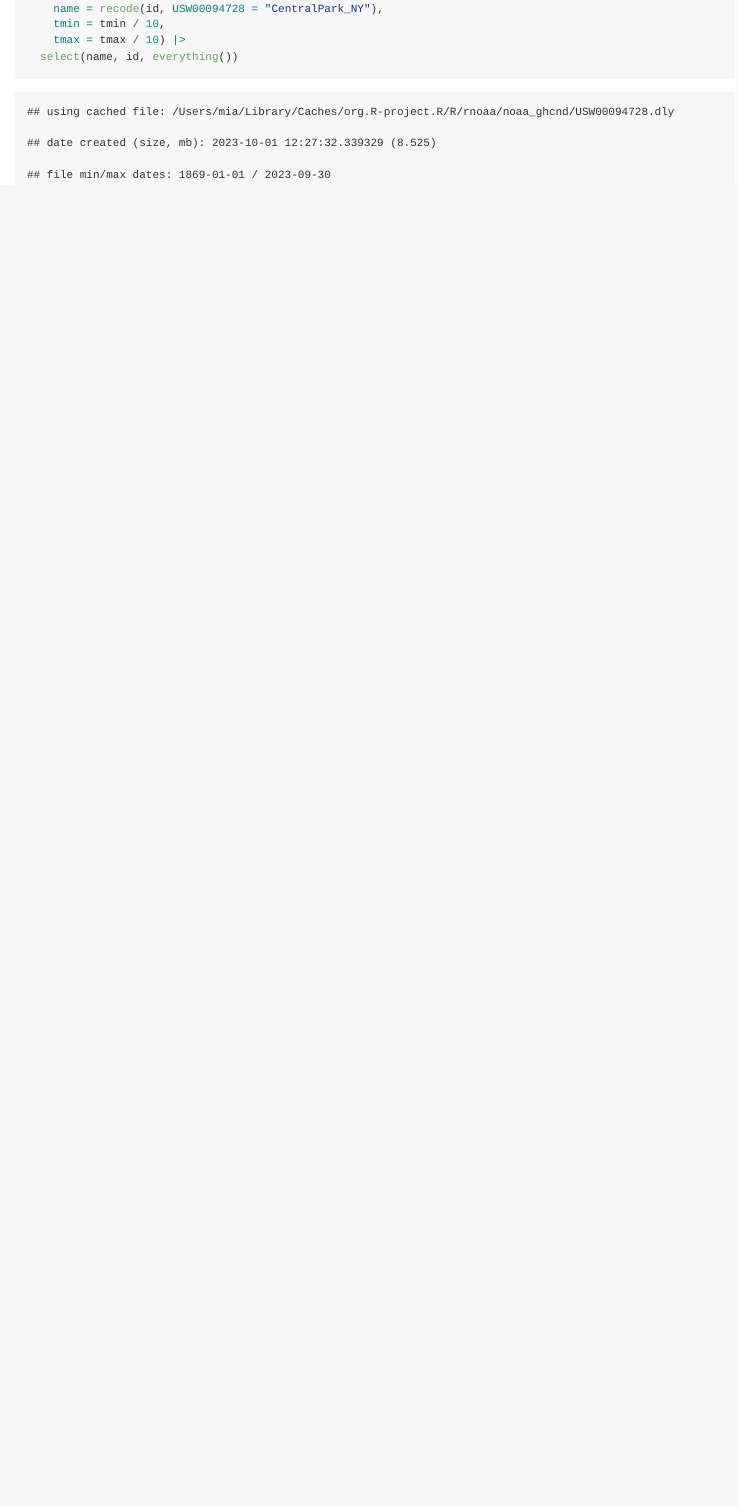
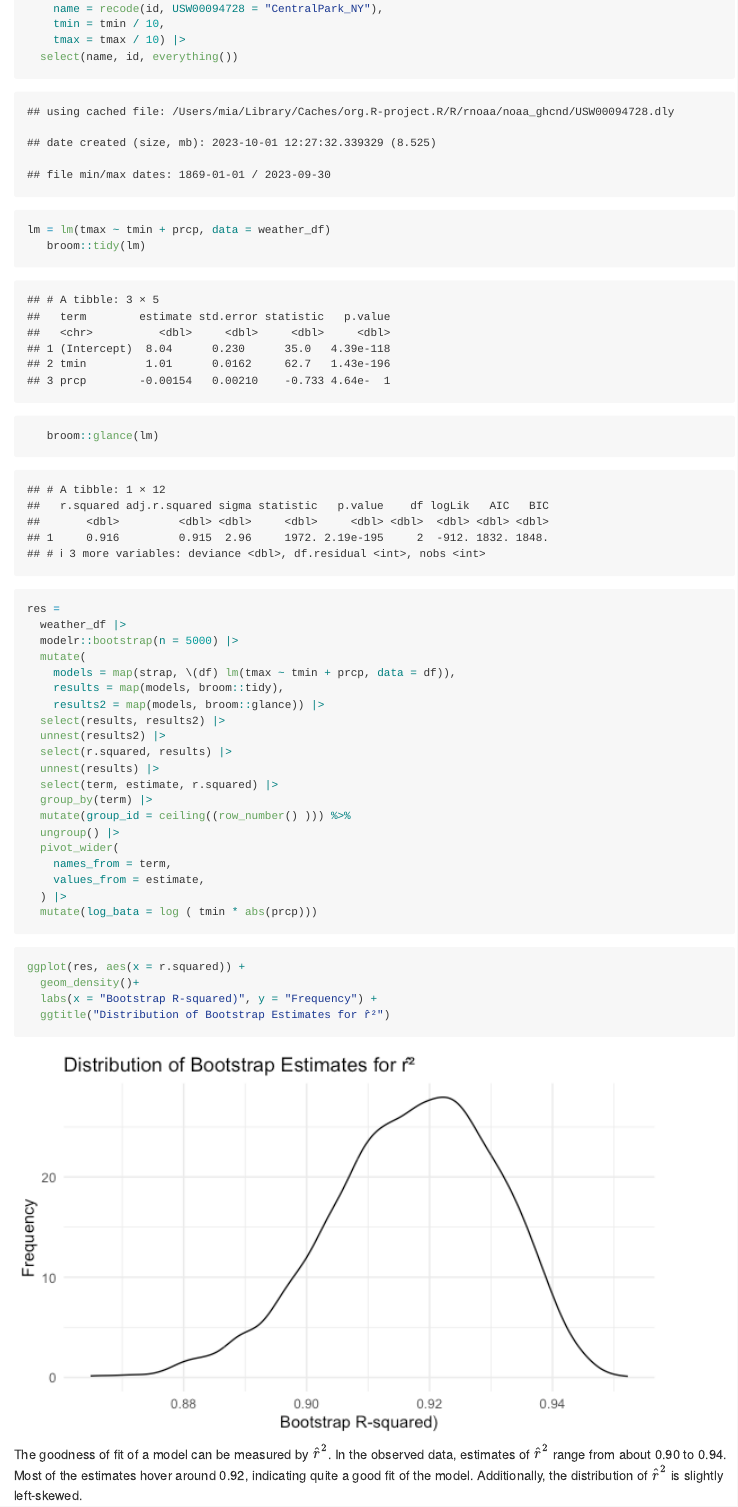
Before and after one commit to MiaYum/p8105_hw6_my2838, an R Markdown document (p8105_hw6_my2838.Rmd): the page in a window 1100 px wide, from 3620 px down. The pictures show the output file p8105_hw6_my2838.md that the author committed with the source, drawn offline in the style of GitHub.

Commit message:
finish problem 2

````diff
--- a/p8105_hw6_my2838.Rmd
+++ b/p8105_hw6_my2838.Rmd
@@ -104,3 +104,41 @@ weather_df =
     tmax = tmax / 10) |>
   select(name, id, everything())
 ```
+
+```{r}
+lm = lm(tmax ~ tmin + prcp, data = weather_df)
+   broom::tidy(lm)
+   broom::glance(lm)
+
+res =
+  weather_df |>
+  modelr::bootstrap(n = 5000) |>
+  mutate(
+    models = map(strap, \(df) lm(tmax ~ tmin + prcp, data = df)),
+    results = map(models, broom::tidy),
+    results2 = map(models, broom::glance)) |>
+  select(results, results2) |>
+  unnest(results2) |>
+  select(r.squared, results) |>
+  unnest(results) |>
+  select(term, estimate, r.squared) |>
+  group_by(term) |>
+  mutate(group_id = ceiling((row_number() ))) %>%
+  ungroup() |>
+  pivot_wider(
+    names_from = term,
+    values_from = estimate,
+  ) |>
+  mutate(log_bata = log ( tmin * abs(prcp)))
+```
+
+
+
+```{r}
+ggplot(res, aes(x = r.squared)) +
+  geom_density()+
+  labs(x = "Bootstrap R-squared)", y = "Frequency") +
+  ggtitle("Distribution of Bootstrap Estimates for r̂²")
+```
+
+The goodness of fit of a model can be measured by $\hat{r}^2$. In the observed data, estimates of $\hat{r}^2$ range from about 0.90 to 0.94. Most of the estimates hover around 0.92, indicating quite a good fit of the model. Additionally, the distribution of $\hat{r}^2$ is slightly left-skewed.
````
Also changed, not shown: p8105_hw6_my2838.md, p8105_hw6_my2838_files/figure-gfm/unnamed-chunk-7-1.png (added), p8105_hw6_my2838_files/figure-gfm/unnamed-chunk-8-1.png (added), p8105_hw6_my2838.Rmd (10 more changed lines), 1 other file.
